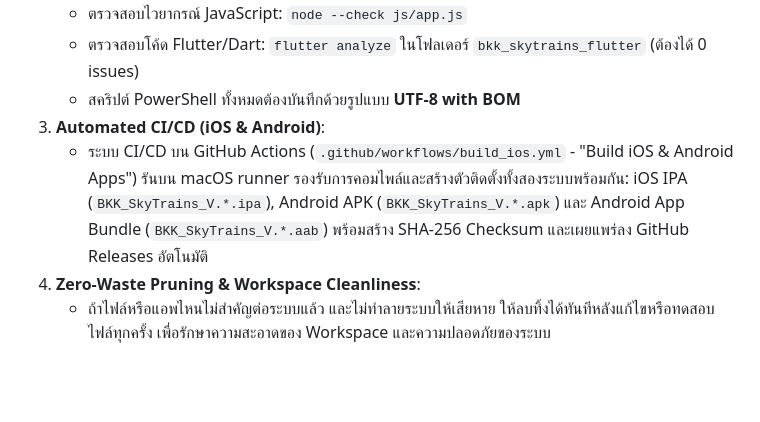
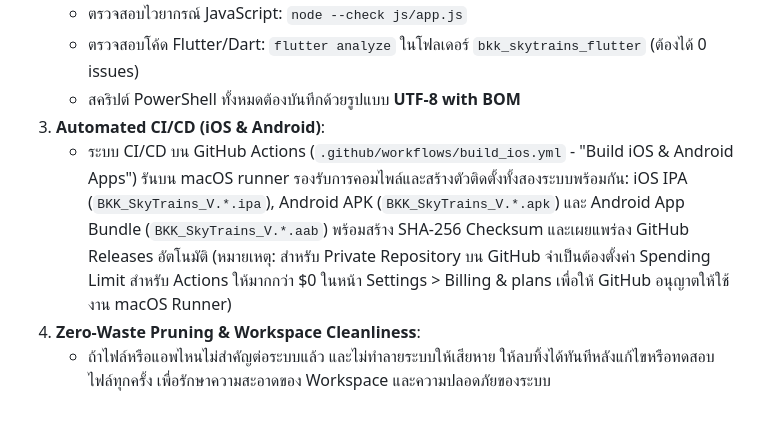
Before and after one commit to nasaw9783/BKK-Sky-Trains, a Markdown page: README.md, the part around the change. GitHub-like rendering; blank space fills up the shorter version.

Commit message:
docs: update CI/CD documentation regarding macOS runner spending limits for private repos

```diff
--- a/README.md
+++ b/README.md
@@ -164,6 +164,6 @@ flutter build appbundle --release
    - ตรวจสอบโค้ด Flutter/Dart: `flutter analyze` ในโฟลเดอร์ `bkk_skytrains_flutter` (ต้องได้ 0 issues)
    - สคริปต์ PowerShell ทั้งหมดต้องบันทึกด้วยรูปแบบ **UTF-8 with BOM**
 3. **Automated CI/CD (iOS & Android)**:
-   - ระบบ CI/CD บน GitHub Actions (`.github/workflows/build_ios.yml` - "Build iOS & Android Apps") รันบน macOS runner รองรับการคอมไพล์และสร้างตัวติดตั้งทั้งสองระบบพร้อมกัน: iOS IPA (`BKK_SkyTrains_V.*.ipa`), Android APK (`BKK_SkyTrains_V.*.apk`) และ Android App Bundle (`BKK_SkyTrains_V.*.aab`) พร้อมสร้าง SHA-256 Checksum และเผยแพร่ลง GitHub Releases อัตโนมัติ
+   - ระบบ CI/CD บน GitHub Actions (`.github/workflows/build_ios.yml` - "Build iOS & Android Apps") รันบน macOS runner รองรับการคอมไพล์และสร้างตัวติดตั้งทั้งสองระบบพร้อมกัน: iOS IPA (`BKK_SkyTrains_V.*.ipa`), Android APK (`BKK_SkyTrains_V.*.apk`) และ Android App Bundle (`BKK_SkyTrains_V.*.aab`) พร้อมสร้าง SHA-256 Checksum และเผยแพร่ลง GitHub Releases อัตโนมัติ (หมายเหตุ: สำหรับ Private Repository บน GitHub จำเป็นต้องตั้งค่า Spending Limit สำหรับ Actions ให้มากกว่า $0 ในหน้า Settings > Billing & plans เพื่อให้ GitHub อนุญาตให้ใช้งาน macOS Runner)
 4. **Zero-Waste Pruning & Workspace Cleanliness**:
    - ถ้าไฟล์หรือแอพไหนไม่สำคัญต่อระบบแล้ว และไม่ทำลายระบบให้เสียหาย ให้ลบทิ้งได้ทันทีหลังแก้ไขหรือทดสอบไฟล์ทุกครั้ง เพื่อรักษาความสะอาดของ Workspace และความปลอดภัยของระบบ
```
Also changed, not shown: PRD.md (+1 -1 lines).
